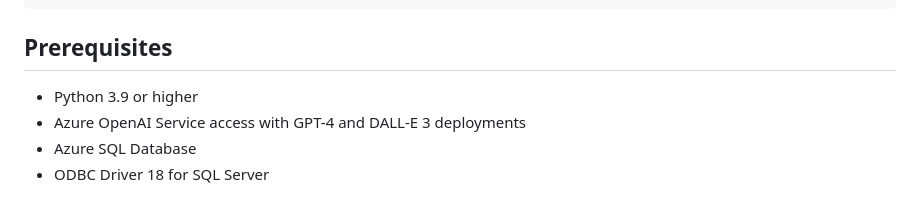
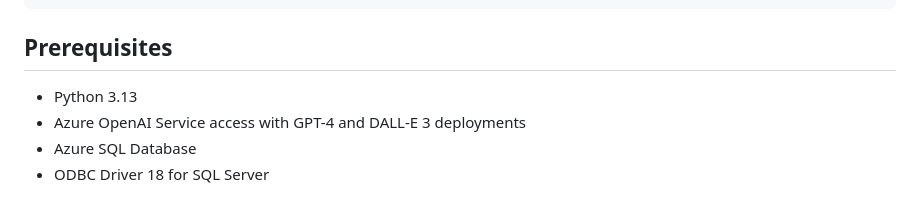
Before and after one commit to learnsol/kids-book-webapp, a Markdown page: README.md, the part around one of its changes. GitHub-like rendering.

```diff
--- a/README.md
+++ b/README.md
@@ -38,7 +38,7 @@ kids-book-webapp/
 
 ## Prerequisites
 
-- Python 3.9 or higher
+- Python 3.13
 - Azure OpenAI Service access with GPT-4 and DALL-E 3 deployments
 - Azure SQL Database
 - ODBC Driver 18 for SQL Server
```
Also changed, not shown: other parts of README.md (+2 -0 lines).
